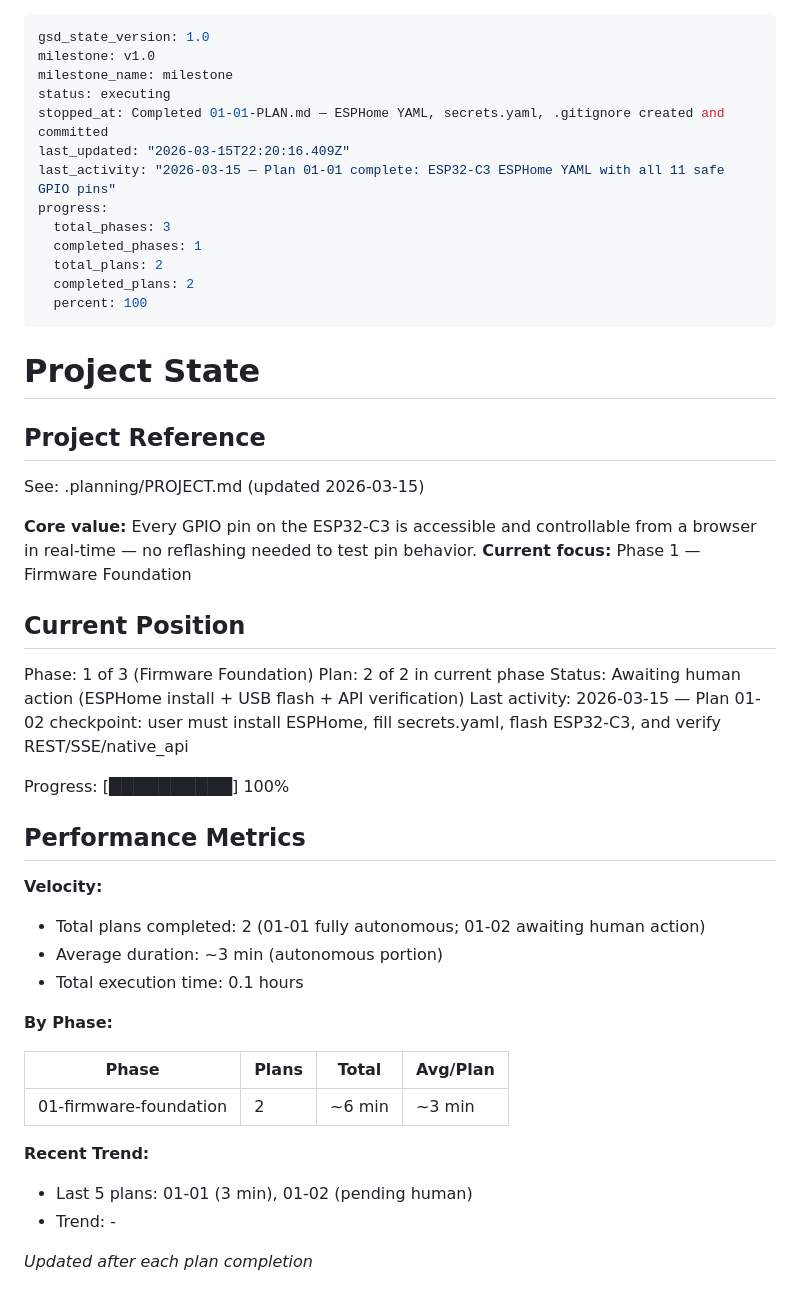
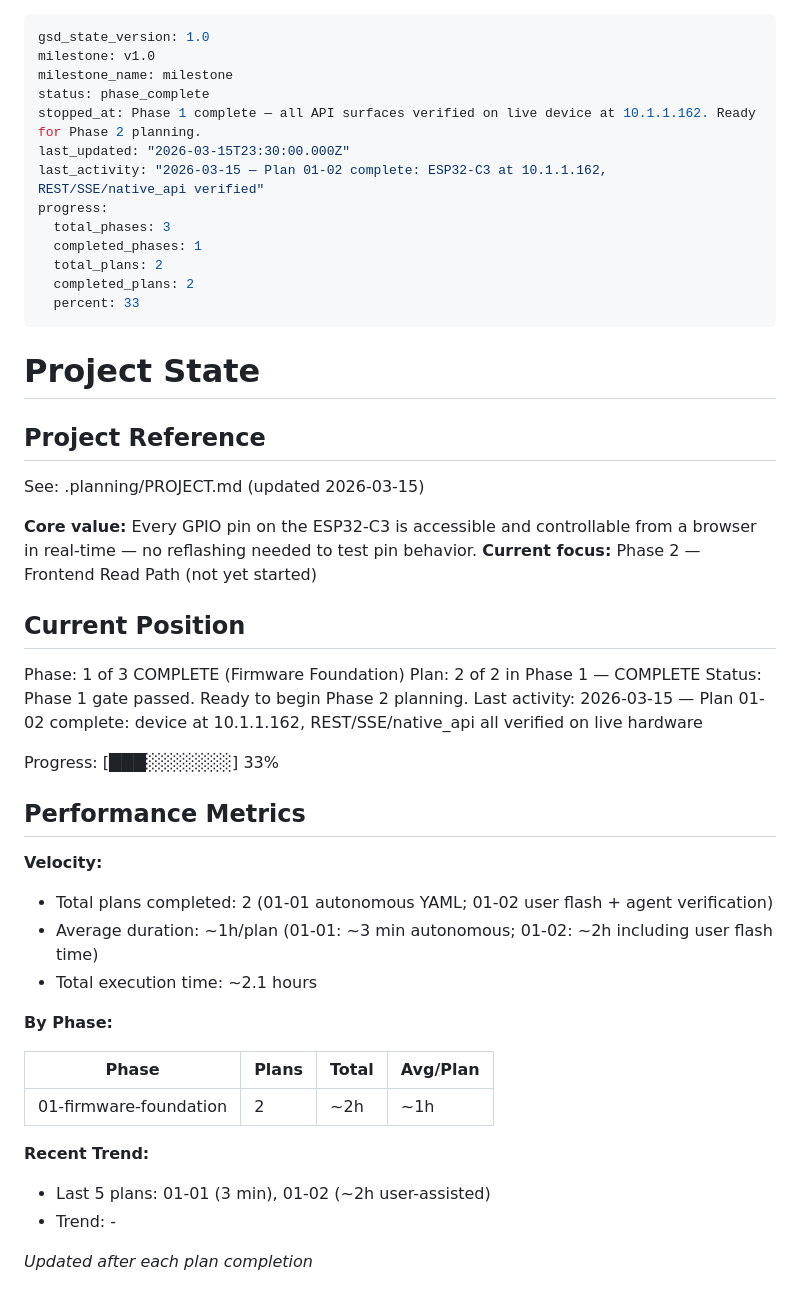
Before and after one commit to dagra68/esp32-gpio-web-controller, a Markdown page: .planning/STATE.md, the part around one of its changes. GitHub-like rendering.

```diff
--- a/.planning/STATE.md
+++ b/.planning/STATE.md
@@ -2,16 +2,16 @@
 gsd_state_version: 1.0
 milestone: v1.0
 milestone_name: milestone
-status: executing
-stopped_at: Completed 01-01-PLAN.md — ESPHome YAML, secrets.yaml, .gitignore created and committed
-last_updated: "2026-03-15T22:20:16.409Z"
-last_activity: "2026-03-15 — Plan 01-01 complete: ESP32-C3 ESPHome YAML with all 11 safe GPIO pins"
+status: phase_complete
+stopped_at: Phase 1 complete — all API surfaces verified on live device at 10.1.1.162. Ready for Phase 2 planning.
+last_updated: "2026-03-15T23:30:00.000Z"
+last_activity: "2026-03-15 — Plan 01-02 complete: ESP32-C3 at 10.1.1.162, REST/SSE/native_api verified"
 progress:
   total_phases: 3
   completed_phases: 1
   total_plans: 2
   completed_plans: 2
-  percent: 100
+  percent: 33
 ---
 
 # Project State
@@ -21,32 +21,32 @@ progress:
 See: .planning/PROJECT.md (updated 2026-03-15)
 
 **Core value:** Every GPIO pin on the ESP32-C3 is accessible and controllable from a browser in real-time — no reflashing needed to test pin behavior.
-**Current focus:** Phase 1 — Firmware Foundation
+**Current focus:** Phase 2 — Frontend Read Path (not yet started)
 
 ## Current Position
 
-Phase: 1 of 3 (Firmware Foundation)
-Plan: 2 of 2 in current phase
-Status: Awaiting human action (ESPHome install + USB flash + API verification)
-Last activity: 2026-03-15 — Plan 01-02 checkpoint: user must install ESPHome, fill secrets.yaml, flash ESP32-C3, and verify REST/SSE/native_api
+Phase: 1 of 3 COMPLETE (Firmware Foundation)
+Plan: 2 of 2 in Phase 1 — COMPLETE
+Status: Phase 1 gate passed. Ready to begin Phase 2 planning.
+Last activity: 2026-03-15 — Plan 01-02 complete: device at 10.1.1.162, REST/SSE/native_api all verified on live hardware
 
-Progress: [██████████] 100%
+Progress: [███░░░░░░░] 33%
 
 ## Performance Metrics
 
 **Velocity:**
-- Total plans completed: 2 (01-01 fully autonomous; 01-02 awaiting human action)
-- Average duration: ~3 min (autonomous portion)
-- Total execution time: 0.1 hours
+- Total plans completed: 2 (01-01 autonomous YAML; 01-02 user flash + agent verification)
+- Average duration: ~1h/plan (01-01: ~3 min autonomous; 01-02: ~2h including user flash time)
+- Total execution time: ~2.1 hours
 
 **By Phase:**
 
 | Phase | Plans | Total | Avg/Plan |
 |-------|-------|-------|----------|
-| 01-firmware-foundation | 2 | ~6 min | ~3 min |
+| 01-firmware-foundation | 2 | ~2h | ~1h |
 
 **Recent Trend:**
-- Last 5 plans: 01-01 (3 min), 01-02 (pending human)
+- Last 5 plans: 01-01 (3 min), 01-02 (~2h user-assisted)
 - Trend: -
 
 *Updated after each plan completion*
```
Also changed, not shown: other parts of .planning/STATE.md (+30 -11 lines), 1 other file.
